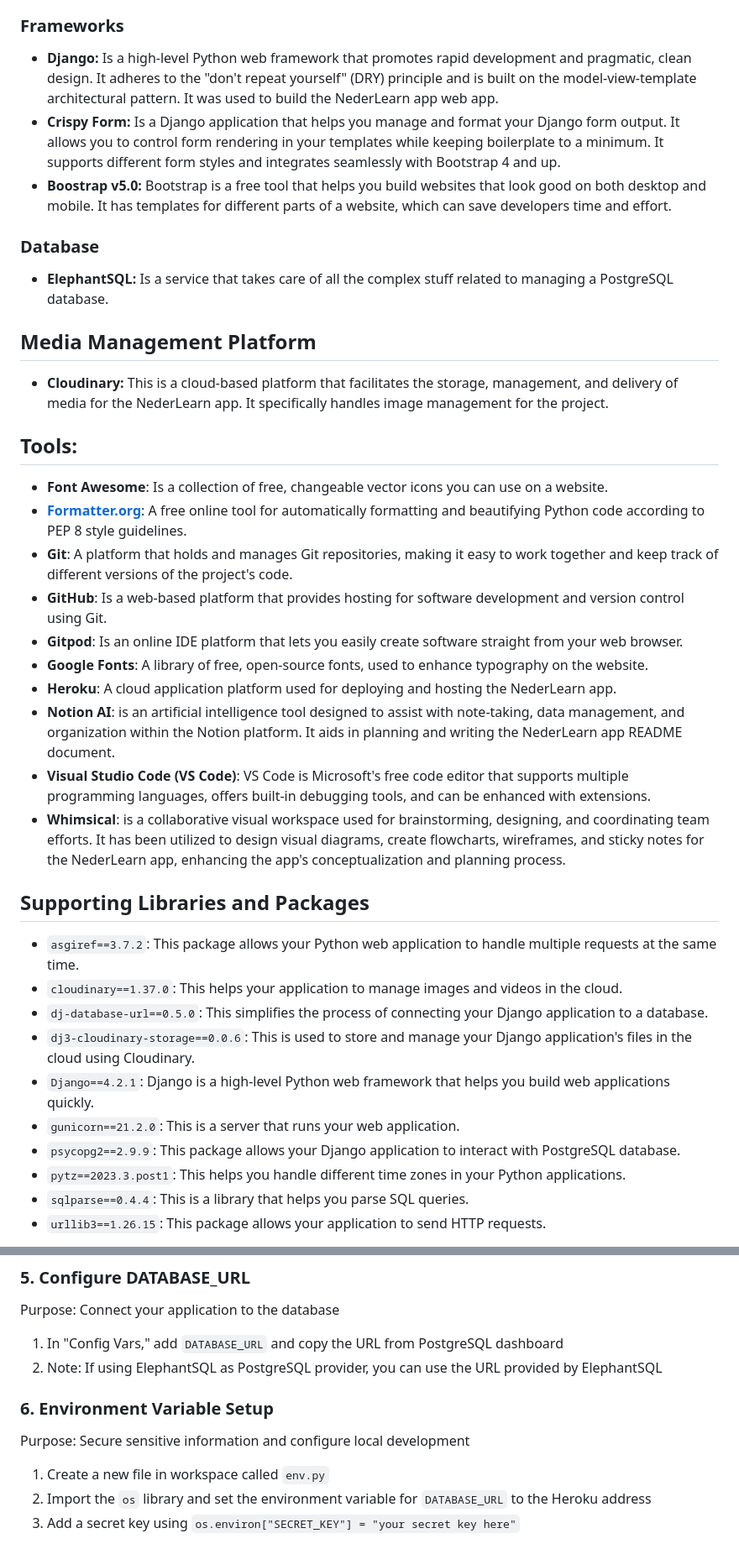
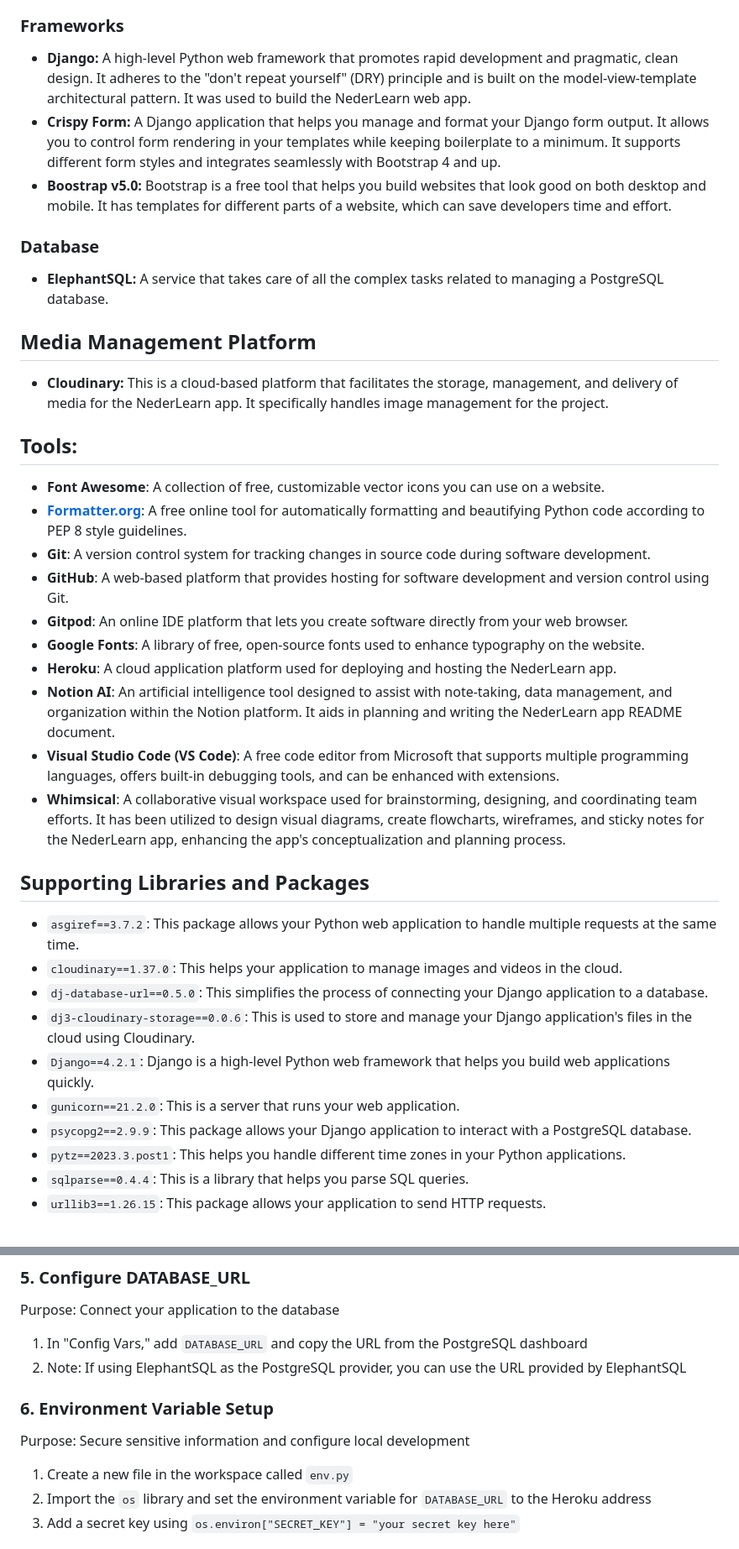
Before and after one commit to Blignaut24/NederLearn_V5, a Markdown page: README.md, 2 parts joined by grey strips. Shown at 84% size. Drawn GitHub-style.

Commit message:
docs: spellcheck readme documentation

```diff
--- a/README.md
+++ b/README.md
@@ -406,13 +406,13 @@ All fonts are loaded via Google Fonts CDN, ensuring fast loading times and cross
 
 ### **Frameworks**
 
-- **Django:** Is a high-level Python web framework that promotes rapid development and pragmatic, clean design. It adheres to the "don't repeat yourself" (DRY) principle and is built on the model-view-template architectural pattern. It was used to build the NederLearn app web app.
-- **Crispy Form:** Is a Django application that helps you manage and format your Django form output. It allows you to control form rendering in your templates while keeping boilerplate to a minimum. It supports different form styles and integrates seamlessly with Bootstrap 4 and up.
+- **Django:** A high-level Python web framework that promotes rapid development and pragmatic, clean design. It adheres to the "don't repeat yourself" (DRY) principle and is built on the model-view-template architectural pattern. It was used to build the NederLearn web app.
+- **Crispy Form:** A Django application that helps you manage and format your Django form output. It allows you to control form rendering in your templates while keeping boilerplate to a minimum. It supports different form styles and integrates seamlessly with Bootstrap 4 and up.
 - **Boostrap v5.0:** Bootstrap is a free tool that helps you build websites that look good on both desktop and mobile. It has templates for different parts of a website, which can save developers time and effort.
 
 ### **Database**
 
-- **ElephantSQL:** Is a service that takes care of all the complex stuff related to managing a PostgreSQL database.
+- **ElephantSQL:** A service that takes care of all the complex tasks related to managing a PostgreSQL database.
 
 ## **Media Management Platform**
 
@@ -420,16 +420,16 @@ All fonts are loaded via Google Fonts CDN, ensuring fast loading times and cross
 
 ## **Tools:**
 
-- **Font Awesome**: Is a collection of free, changeable vector icons you can use on a website.
+- **Font Awesome**: A collection of free, customizable vector icons you can use on a website.
 - [**Formatter.org**](http://Formatter.org): A free online tool for automatically formatting and beautifying Python code according to PEP 8 style guidelines.
-- **Git**: A platform that holds and manages Git repositories, making it easy to work together and keep track of different versions of the project's code.
-- **GitHub**: Is a web-based platform that provides hosting for software development and version control using Git.
-- **Gitpod**: Is an online IDE platform that lets you easily create software straight from your web browser.
-- **Google Fonts**: A library of free, open-source fonts, used to enhance typography on the website.
+- **Git**: A version control system for tracking changes in source code during software development.
+- **GitHub**: A web-based platform that provides hosting for software development and version control using Git.
+- **Gitpod**: An online IDE platform that lets you create software directly from your web browser.
+- **Google Fonts**: A library of free, open-source fonts used to enhance typography on the website.
 - **Heroku**: A cloud application platform used for deploying and hosting the NederLearn app.
-- **Notion AI**: is an artificial intelligence tool designed to assist with note-taking, data management, and organization within the Notion platform. It aids in planning and writing the NederLearn app README document.
-- **Visual Studio Code (VS Code)**: VS Code is Microsoft's free code editor that supports multiple programming languages, offers built-in debugging tools, and can be enhanced with extensions.
-- **Whimsical**: is a collaborative visual workspace used for brainstorming, designing, and coordinating team efforts. It has been utilized to design visual diagrams, create flowcharts, wireframes, and sticky notes for the NederLearn app, enhancing the app's conceptualization and planning process.
+- **Notion AI**: An artificial intelligence tool designed to assist with note-taking, data management, and organization within the Notion platform. It aids in planning and writing the NederLearn app README document.
+- **Visual Studio Code (VS Code)**: A free code editor from Microsoft that supports multiple programming languages, offers built-in debugging tools, and can be enhanced with extensions.
+- **Whimsical**: A collaborative visual workspace used for brainstorming, designing, and coordinating team efforts. It has been utilized to design visual diagrams, create flowcharts, wireframes, and sticky notes for the NederLearn app, enhancing the app's conceptualization and planning process.
 
 ## **Supporting Libraries and Packages**
 
@@ -439,7 +439,7 @@ All fonts are loaded via Google Fonts CDN, ensuring fast loading times and cross
 - `dj3-cloudinary-storage==0.0.6`: This is used to store and manage your Django application's files in the cloud using Cloudinary.
 - `Django==4.2.1`: Django is a high-level Python web framework that helps you build web applications quickly.
 - `gunicorn==21.2.0`: This is a server that runs your web application.
-- `psycopg2==2.9.9`: This package allows your Django application to interact with PostgreSQL database.
+- `psycopg2==2.9.9`: This package allows your Django application to interact with a PostgreSQL database.
 - `pytz==2023.3.post1`: This helps you handle different time zones in your Python applications.
 - `sqlparse==0.4.4`: This is a library that helps you parse SQL queries.
 - `urllib3==1.26.15`: This package allows your application to send HTTP requests.
@@ -560,12 +555,12 @@ Purpose: Set up the production database
 
 ### 5. Configure DATABASE_URL
 Purpose: Connect your application to the database
-1. In "Config Vars," add `DATABASE_URL` and copy the URL from PostgreSQL dashboard
-2. Note: If using ElephantSQL as PostgreSQL provider, you can use the URL provided by ElephantSQL
+1. In "Config Vars," add `DATABASE_URL` and copy the URL from the PostgreSQL dashboard
+2. Note: If using ElephantSQL as the PostgreSQL provider, you can use the URL provided by ElephantSQL
 
 ### 6. Environment Variable Setup
 Purpose: Secure sensitive information and configure local development
-1. Create a new file in workspace called `env.py`
+1. Create a new file in the workspace called `env.py`
 2. Import the `os` library and set the environment variable for `DATABASE_URL` to the Heroku address
 3. Add a secret key using `os.environ["SECRET_KEY"] = "your secret key here"`
 
```
Also changed, not shown: other parts of README.md (+40 -47 lines).
